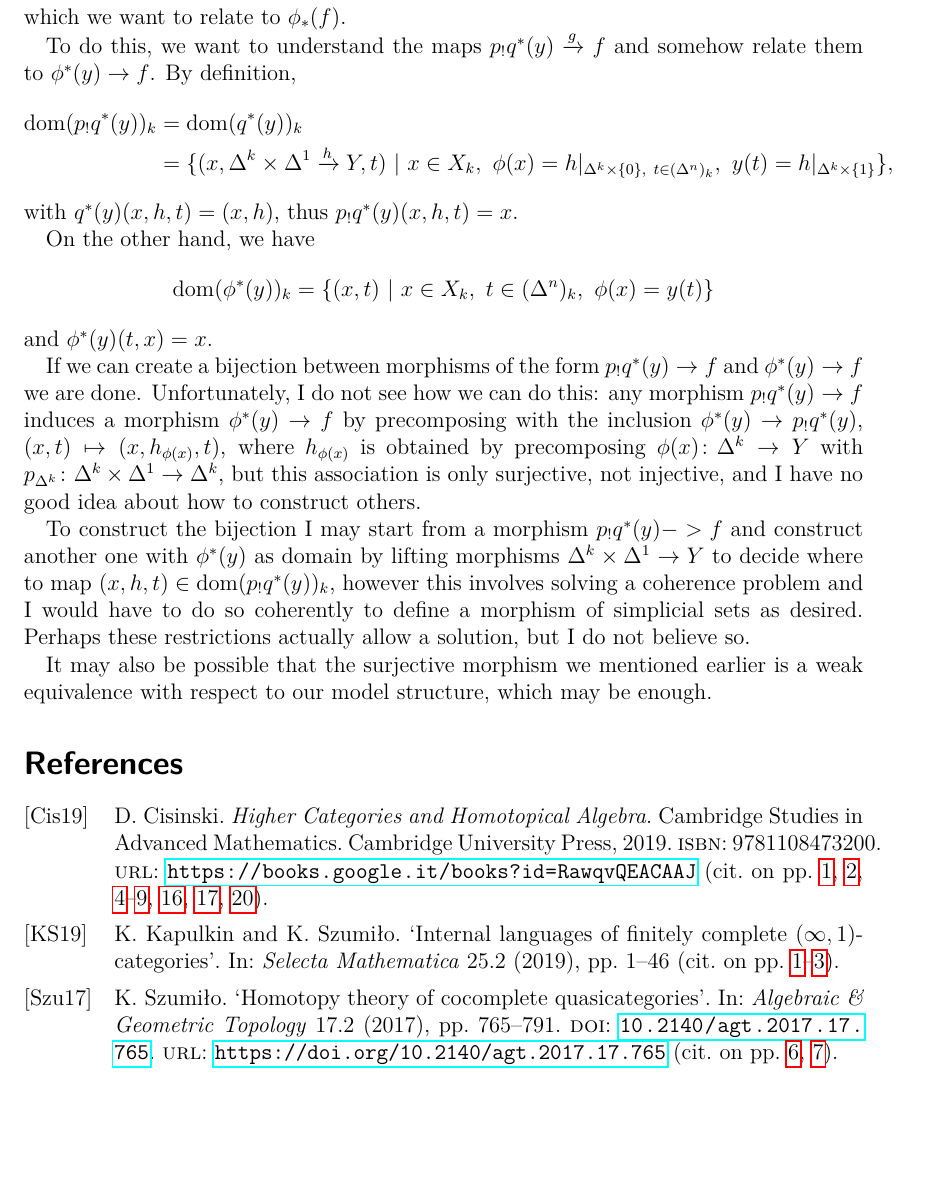
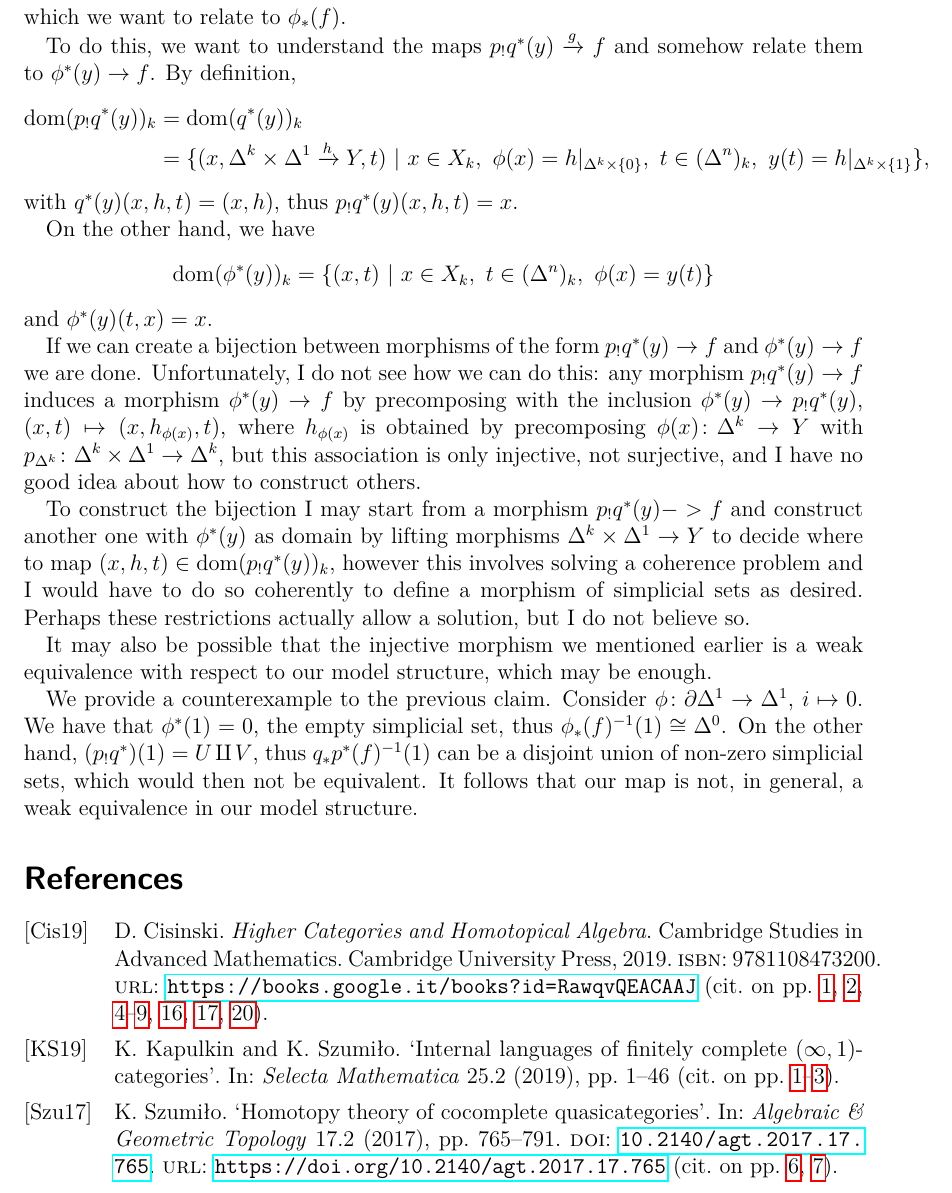
Before and after one commit to waifod/master_thesis, a LaTeX thesis (thesis.tex): part of page 22 of 22, cut so that both start at the same text, the shorter picture padded with empty space. Compiled offline with pdfLaTeX.

Commit message:
not an equivalence :(

```diff
--- a/thesis.tex
+++ b/thesis.tex
@@ -1452,8 +1452,8 @@ somehow relate them to $\phi^*(y)\rightarrow f$. By definition,
 \begin{align*}
   \dom(p_!q^*(y))_k&=\dom(q^*(y))_k \\
                    &=\{(x,\Delta^k\times\Delta^1\xrightarrow{h}Y,t)\ |\ x\in
-                     X_k,\ \phi(x)=h|_{\Delta^k\times\{0\},\ t\in
-                   (\Delta^n)_k},\ y(t)=h|_{\Delta^k\times\{1\}}\},
+                     X_k,\ \phi(x)=h|_{\Delta^k\times\{0\}},\ t\in(\Delta^n)_k,\
+                   y(t)=h|_{\Delta^k\times\{1\}}\},
 \end{align*}
 with $q^*(y)(x,h,t)=(x,h)$, thus $p_!q^*(y)(x,h,t)=x$.
 
@@ -1468,7 +1468,7 @@ morphism $\phi^*(y)\rightarrow f$ by precomposing with the inclusion
 $\phi^*(y)\rightarrow p_!q^*(y)$, $(x,t)\mapsto(x,h_{\phi(x)},t)$, where
 $h_{\phi(x)}$ is obtained by precomposing $\phi(x)\colon\Delta^k\rightarrow Y$
 with $p_{\Delta^k}\colon\Delta^k\times\Delta^1\rightarrow\Delta^k$, but this
-association is only surjective, not injective, and I have no good idea about how
+association is only injective, not surjective, and I have no good idea about how
 to construct others.
 
 To construct the bijection I may start from a morphism $p_!q^*(y)->f$ and
@@ -1479,8 +1479,16 @@ and I would have to do so coherently to define a morphism of simplicial sets as
 desired. Perhaps these restrictions actually allow a solution, but I do not
 believe so.
 
-It may also be possible that the surjective morphism we mentioned earlier is a
+It may also be possible that the injective morphism we mentioned earlier is a
 weak equivalence with respect to our model structure, which may be enough.
+
+We provide a counterexample to the previous claim. Consider
+$\phi\colon\partial\Delta^1\rightarrow\Delta^1$, $i\mapsto 0$. We have that
+$\phi^*(1)=0$, the empty simplicial set, thus
+$\phi_*(f)^{-1}(1)\cong\Delta^0$. On the other hand, $(p_!q^*)(1)=U\amalg V$,
+thus $q_*p^*(f)^{-1}(1)$ can be a disjoint union of non-zero simplicial sets,
+which would then not be equivalent. It follows that our map is not, in general,
+a weak equivalence in our model structure.
 
 \printbibliography
 
```
Also changed, not shown: thesis.pdf.
